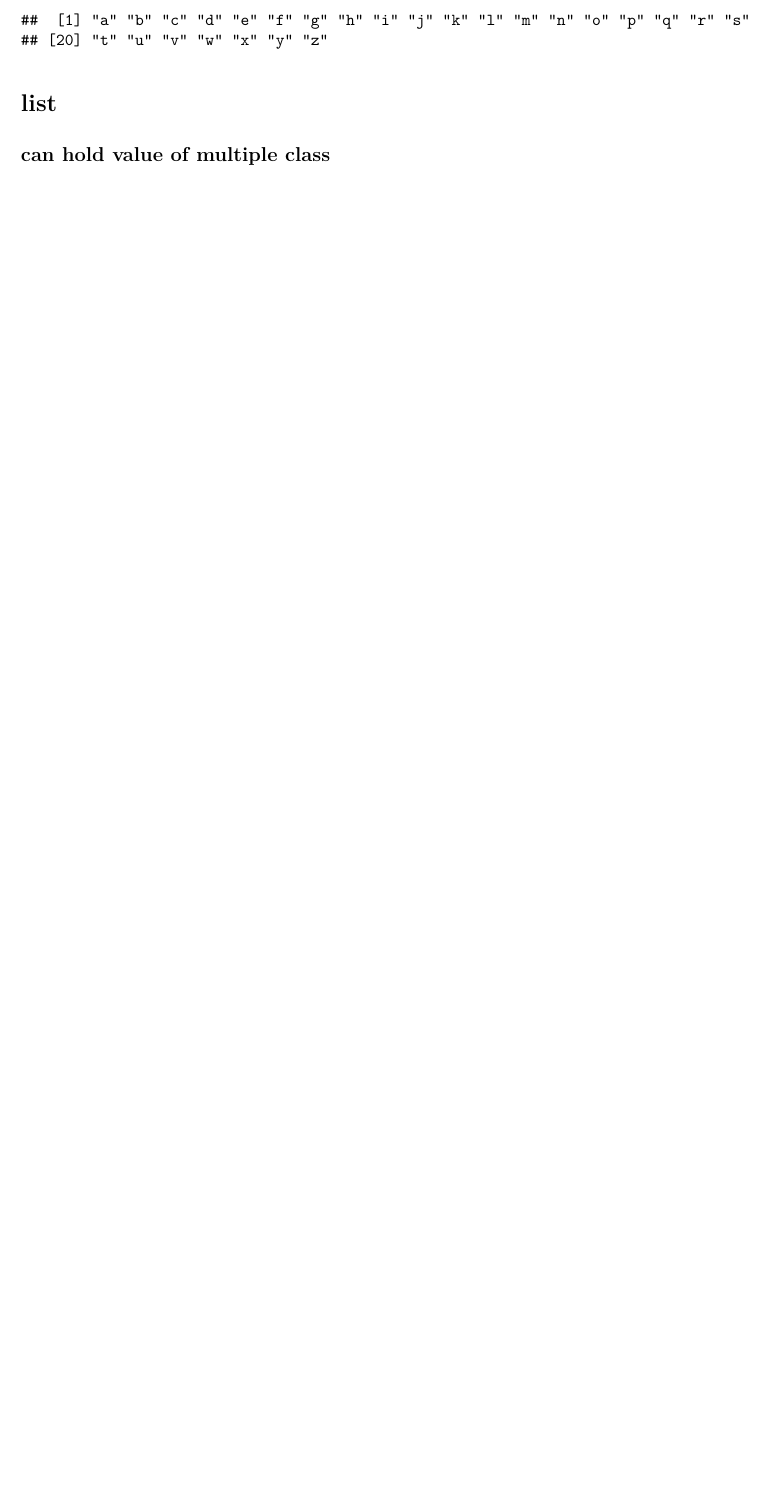
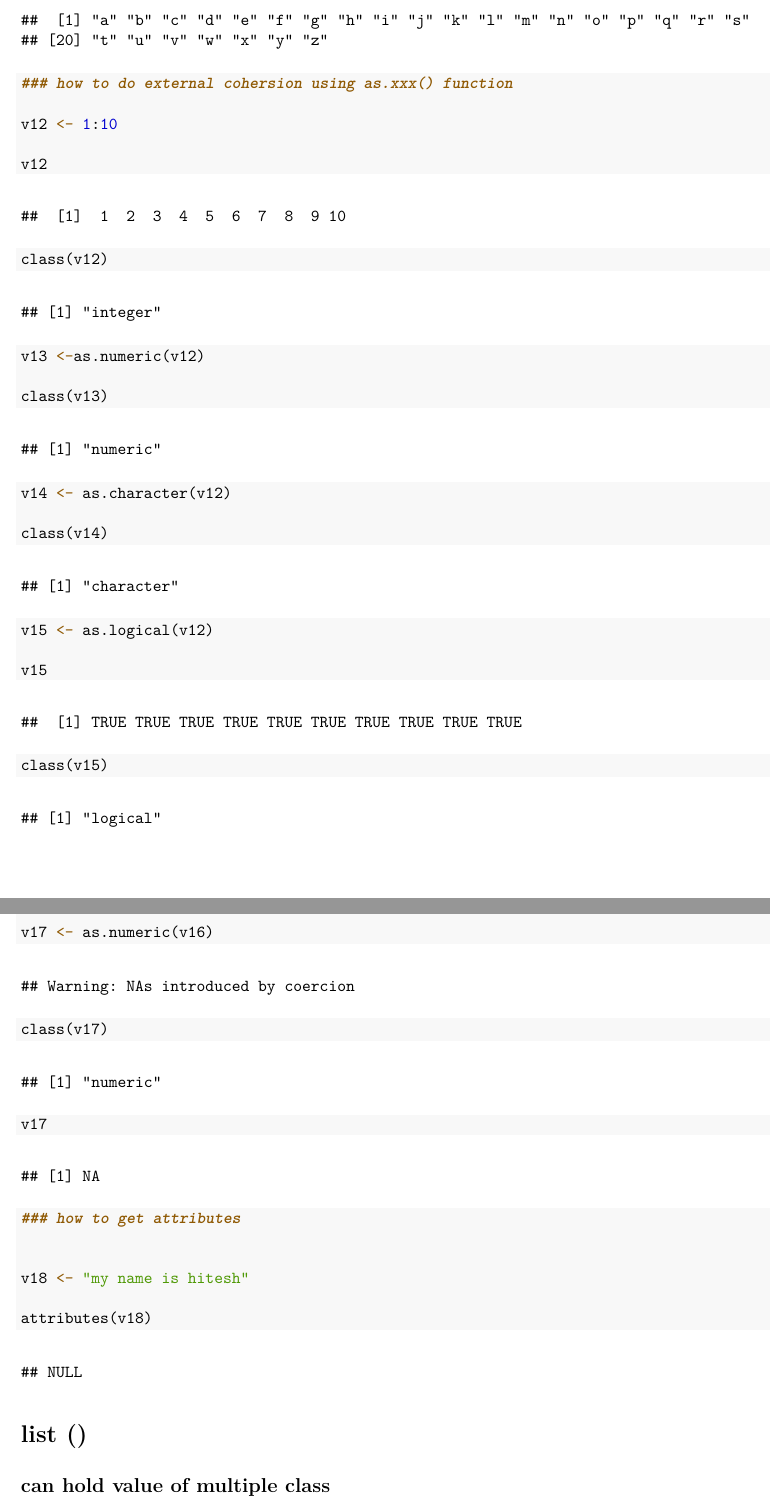
Before and after one commit to sanudelhi1199/Project_1_Rstudio, an R Markdown document (R_youtube/4_RDataTypes.Rmd): part of page 3 of 3 before the commit and two parts of pages 3 and 4 of 5 after it, the two joined at a grey line, cut so that both start at the same text, the shorter picture padded with empty space. The pictures show the output file R_youtube/4_RDataTypes.pdf that the author committed with the source.

Commit message:
updates list data type

```diff
--- a/R_youtube/4_RDataTypes.Rmd
+++ b/R_youtube/4_RDataTypes.Rmd
@@ -79,3 +79,42 @@ v11 <- letters[1:26]
 v11
 
 
+### how to do external cohersion using as.xxx() function
+
+v12 <- 1:10
+
+v12
+
+class(v12)
+
+v13 <-as.numeric(v12)
+
+class(v13)
+
+v14 <- as.character(v12)
+
+class(v14)
+
+v15 <- as.logical(v12)
+
+v15
+
+class(v15)
+
+
+
+v16 <- "hitesh"
+
+v17 <- as.numeric(v16)
+
+class(v17)
+
+v17
+
+
+### how to get attributes
+
+
+v18 <- "my name is hitesh"
+
+attributes(v18)
```
Also changed, not shown: R_youtube/4_RDataTypes.pdf, R_youtube/4_RDataTypes.Rmd (31 more changed lines).
